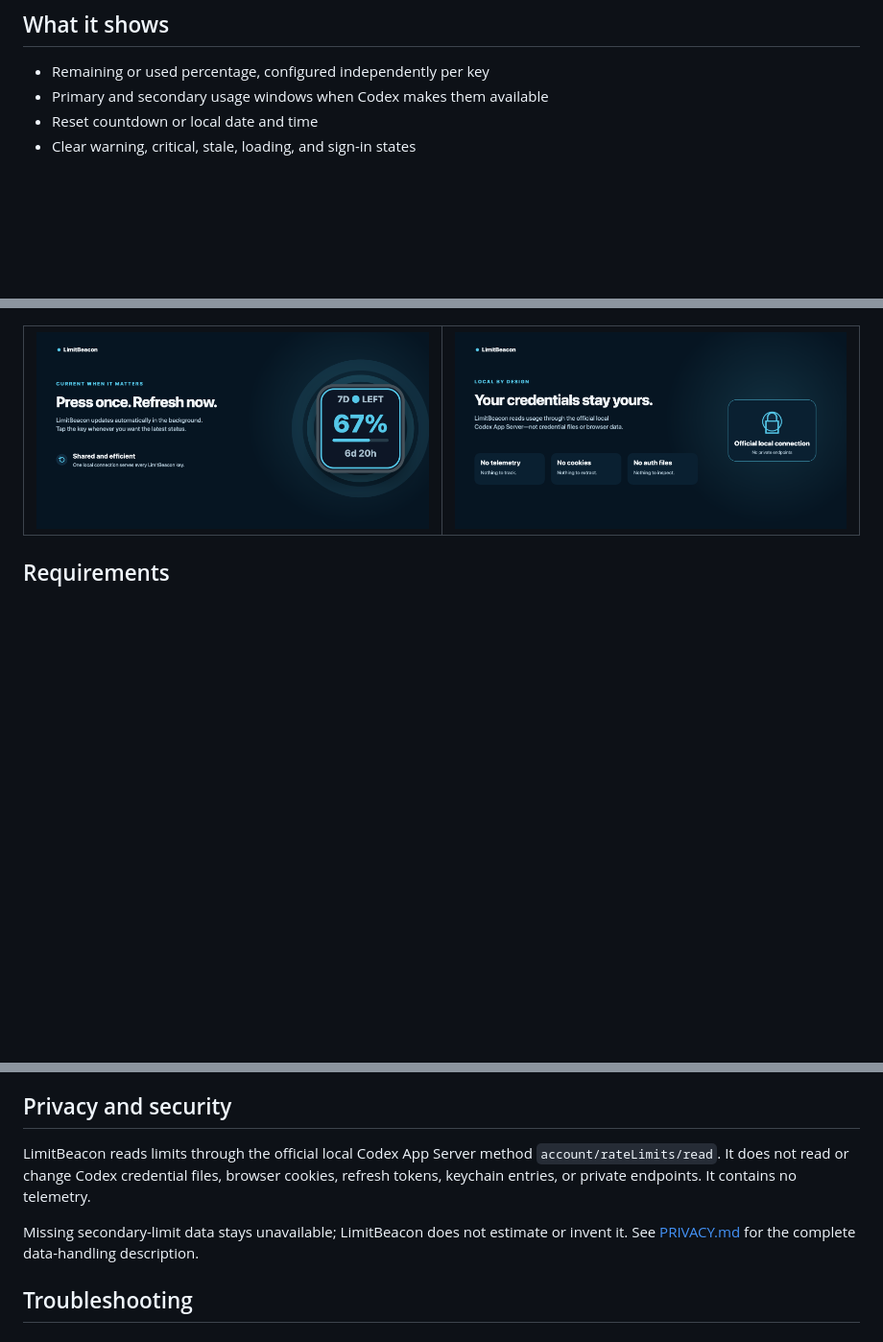
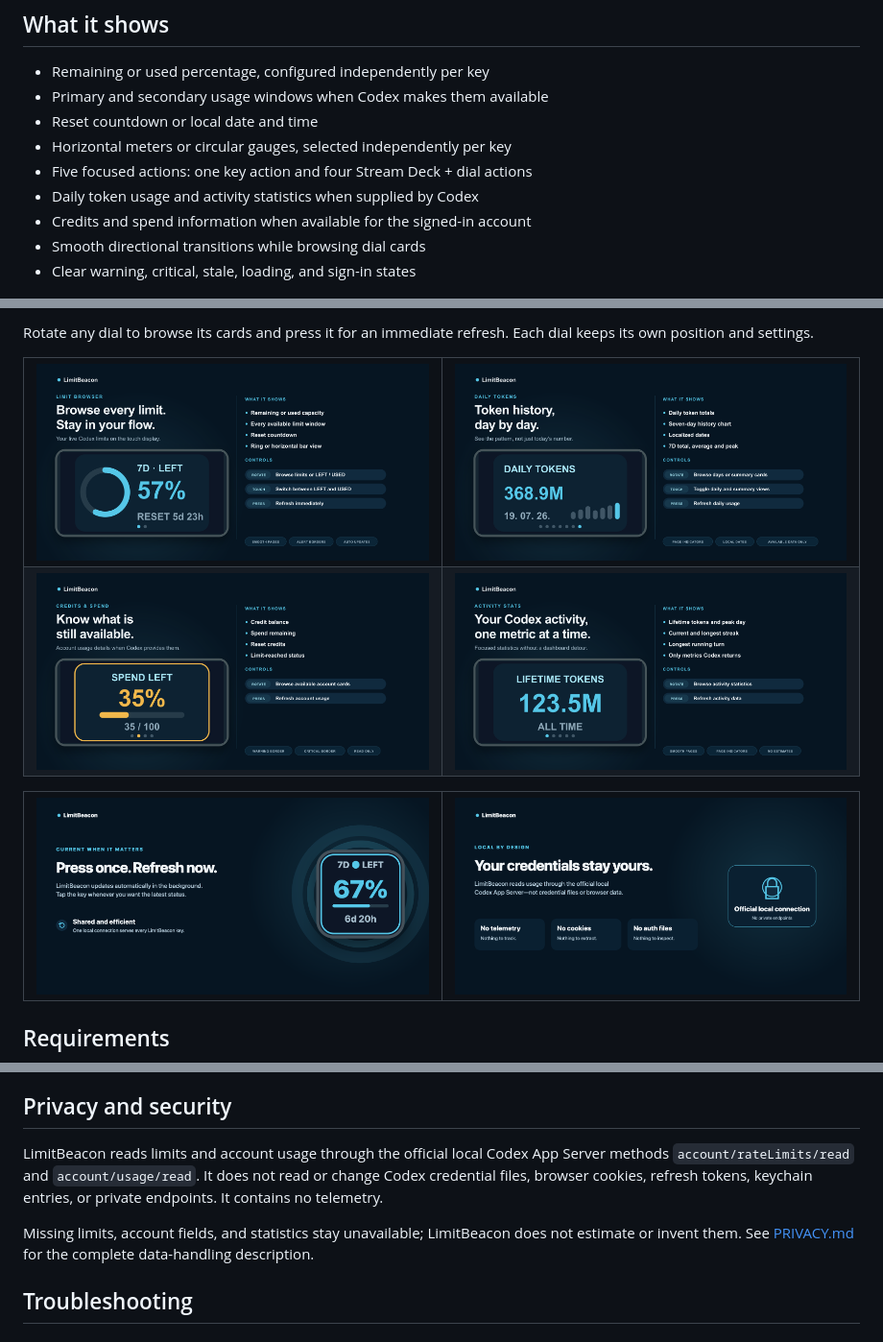
Before and after one commit to jelicanin/limitbeacon-streamdeck, a Markdown page: README.md, 3 parts joined by grey strips. Shown: that part at 96% size. Drawn GitHub-style; pictures changed too: docs/assets/limitbeacon-dial-activity-stats.png (added), docs/assets/limitbeacon-dial-credits-spend.png (added), docs/assets/limitbeacon-dial-daily-tokens.png (added); blank space fills up the shorter version.

Commit message:
docs: document new views and dial actions

```diff
--- a/README.md
+++ b/README.md
@@ -23,6 +23,11 @@ Press a key for an immediate refresh. Automatic updates, connection management,
 - Remaining or used percentage, configured independently per key
 - Primary and secondary usage windows when Codex makes them available
 - Reset countdown or local date and time
+- Horizontal meters or circular gauges, selected independently per key
+- Five focused actions: one key action and four Stream Deck + dial actions
+- Daily token usage and activity statistics when supplied by Codex
+- Credits and spend information when available for the signed-in account
+- Smooth directional transitions while browsing dial cards
 - Clear warning, critical, stale, loading, and sign-in states
 
 ![LimitBeacon displays available usage windows without inventing missing data](docs/assets/limitbeacon-limits.png)
@@ -29,3 +50,15 @@ Press a key for an immediate refresh. Automatic updates, connection management,
+Rotate any dial to browse its cards and press it for an immediate refresh. Each dial keeps its own position and settings.
+
+<table>
+  <tr>
+    <td width="50%"><img src="docs/assets/limitbeacon-dial-limit-browser.png" alt="Browse available Codex limits from a Stream Deck dial"></td>
+    <td width="50%"><img src="docs/assets/limitbeacon-dial-daily-tokens.png" alt="Browse daily Codex token usage from a Stream Deck dial"></td>
+  </tr>
+  <tr>
+    <td width="50%"><img src="docs/assets/limitbeacon-dial-credits-spend.png" alt="Review available credits and spend controls from a Stream Deck dial"></td>
+    <td width="50%"><img src="docs/assets/limitbeacon-dial-activity-stats.png" alt="Browse Codex activity statistics from a Stream Deck dial"></td>
+  </tr>
+</table>
 
 <table>
   <tr>
@@ -61,9 +94,9 @@ Add **Codex Limits** to a Stream Deck key. Press the key to refresh immediately.
 
 ## Privacy and security
 
-LimitBeacon reads limits through the official local Codex App Server method `account/rateLimits/read`. It does not read or change Codex credential files, browser cookies, refresh tokens, keychain entries, or private endpoints. It contains no telemetry.
+LimitBeacon reads limits and account usage through the official local Codex App Server methods `account/rateLimits/read` and `account/usage/read`. It does not read or change Codex credential files, browser cookies, refresh tokens, keychain entries, or private endpoints. It contains no telemetry.
 
-Missing secondary-limit data stays unavailable; LimitBeacon does not estimate or invent it. See [PRIVACY.md](PRIVACY.md) for the complete data-handling description.
+Missing limits, account fields, and statistics stay unavailable; LimitBeacon does not estimate or invent them. See [PRIVACY.md](PRIVACY.md) for the complete data-handling description.
 
 ## Troubleshooting
 
```
Also changed, not shown: other parts of README.md (+16 -0 lines), PRIVACY.md (+1 -1 lines), docs/assets/limitbeacon-views.png (added).
